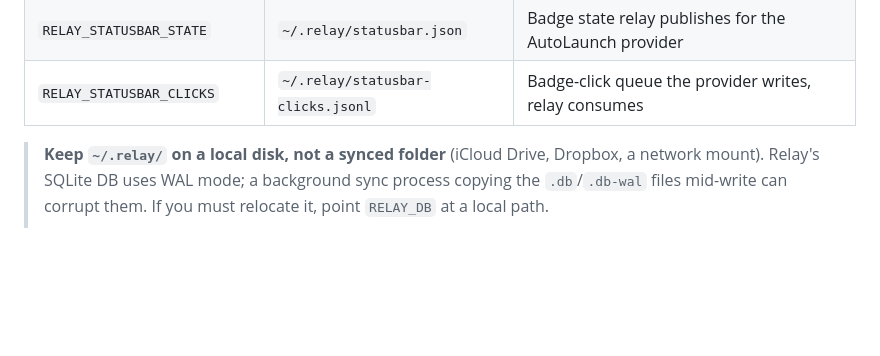
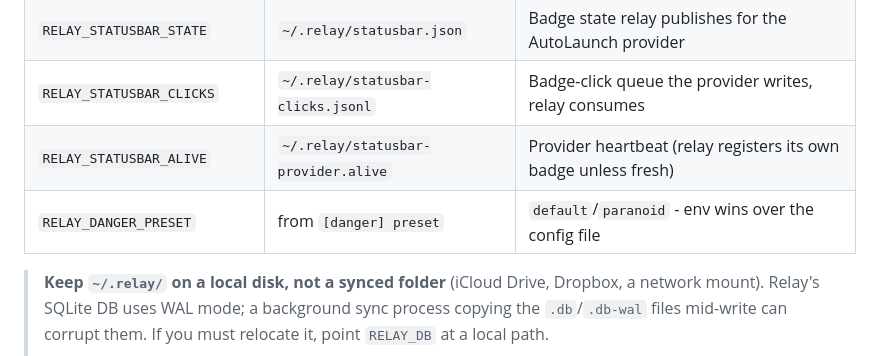
Before and after one commit to maciejgrabek/relay, a Markdown page: README.md, the part around the change. Drawn GitHub-style; blank space fills up the shorter version.

Commit message:
docs: env table completions + open follow-ups in IDEAS.md

```diff
--- a/README.md
+++ b/README.md
@@ -672,6 +672,8 @@ Environment variables (set before launching `relay`):
 | `RELAY_NO_AUTOUPDATE`        | unset                      | Set to `1` to skip the TUI's start-up self-update |
 | `RELAY_STATUSBAR_STATE`      | `~/.relay/statusbar.json`  | Badge state relay publishes for the AutoLaunch provider |
 | `RELAY_STATUSBAR_CLICKS`     | `~/.relay/statusbar-clicks.jsonl` | Badge-click queue the provider writes, relay consumes |
+| `RELAY_STATUSBAR_ALIVE`      | `~/.relay/statusbar-provider.alive` | Provider heartbeat (relay registers its own badge unless fresh) |
+| `RELAY_DANGER_PRESET`        | from `[danger] preset`     | `default`/`paranoid` - env wins over the config file |
 
 > **Keep `~/.relay/` on a local disk, not a synced folder** (iCloud Drive,
 > Dropbox, a network mount). Relay's SQLite DB uses WAL mode; a background
```
